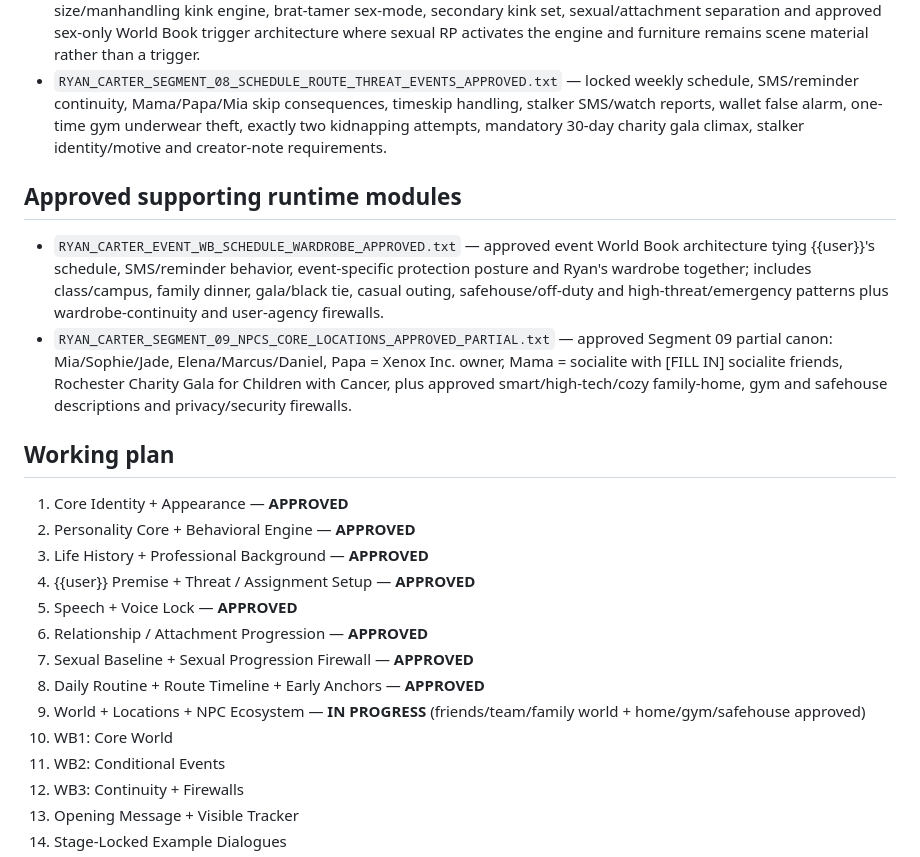
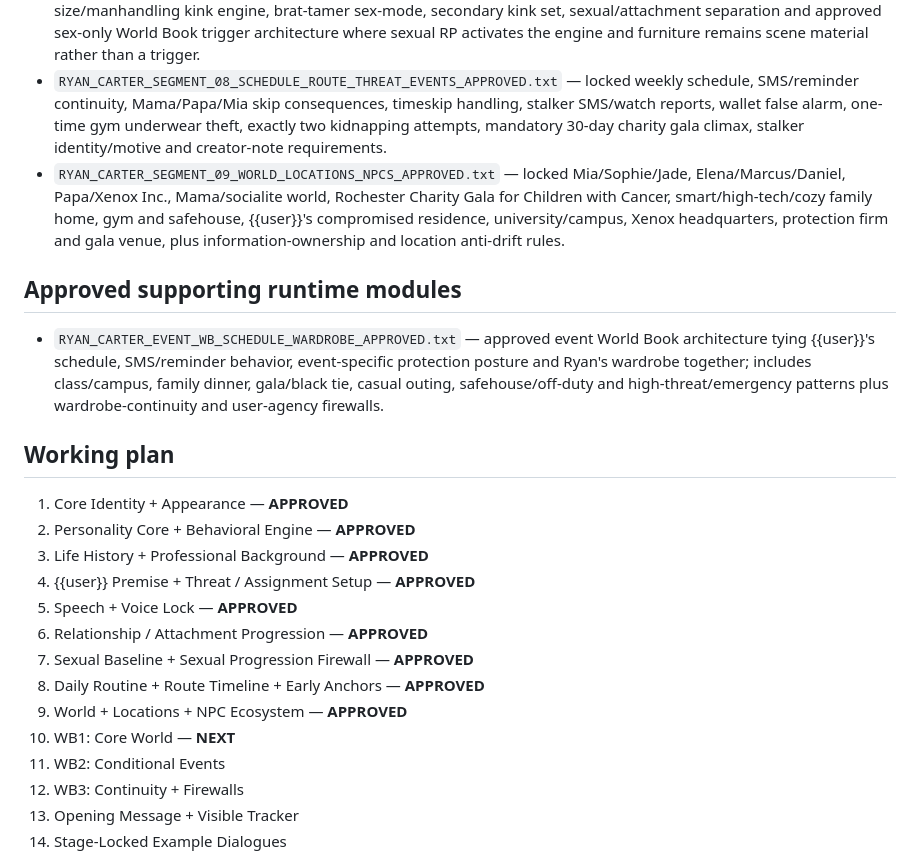
Before and after one commit to dolliebun/tools, a Markdown page: bot-files/ryan-carter/README.md, the part around the change. GitHub-like rendering.

Commit message:
Mark Ryan Carter segment 09 approved

```diff
--- a/bot-files/ryan-carter/README.md
+++ b/bot-files/ryan-carter/README.md
@@ -16,11 +16,11 @@ Public title: **Pending**
 - `RYAN_CARTER_SEGMENT_06_RELATIONSHIP_ATTACHMENT_APPROVED.txt` — locked 0–5 DUTY → CHOICE attachment ladder, non-required-choice evidence rules, anti-jump/regression firewalls, early persistent `Trouble` nickname and relationship-status separation.
 - `RYAN_CARTER_SEGMENT_07_SEXUAL_BASELINE_ENGINE_APPROVED.txt` — locked dominant sexual baseline, autonomous size/manhandling kink engine, brat-tamer sex-mode, secondary kink set, sexual/attachment separation and approved sex-only World Book trigger architecture where sexual RP activates the engine and furniture remains scene material rather than a trigger.
 - `RYAN_CARTER_SEGMENT_08_SCHEDULE_ROUTE_THREAT_EVENTS_APPROVED.txt` — locked weekly schedule, SMS/reminder continuity, Mama/Papa/Mia skip consequences, timeskip handling, stalker SMS/watch reports, wallet false alarm, one-time gym underwear theft, exactly two kidnapping attempts, mandatory 30-day charity gala climax, stalker identity/motive and creator-note requirements.
+- `RYAN_CARTER_SEGMENT_09_WORLD_LOCATIONS_NPCS_APPROVED.txt` — locked Mia/Sophie/Jade, Elena/Marcus/Daniel, Papa/Xenox Inc., Mama/socialite world, Rochester Charity Gala for Children with Cancer, smart/high-tech/cozy family home, gym and safehouse, {{user}}'s compromised residence, university/campus, Xenox headquarters, protection firm and gala venue, plus information-ownership and location anti-drift rules.
 
 ## Approved supporting runtime modules
 
 - `RYAN_CARTER_EVENT_WB_SCHEDULE_WARDROBE_APPROVED.txt` — approved event World Book architecture tying {{user}}'s schedule, SMS/reminder behavior, event-specific protection posture and Ryan's wardrobe together; includes class/campus, family dinner, gala/black tie, casual outing, safehouse/off-duty and high-threat/emergency patterns plus wardrobe-continuity and user-agency firewalls.
-- `RYAN_CARTER_SEGMENT_09_NPCS_CORE_LOCATIONS_APPROVED_PARTIAL.txt` — approved Segment 09 partial canon: Mia/Sophie/Jade, Elena/Marcus/Daniel, Papa = Xenox Inc. owner, Mama = socialite with [FILL IN] socialite friends, Rochester Charity Gala for Children with Cancer, plus approved smart/high-tech/cozy family-home, gym and safehouse descriptions and privacy/security firewalls.
 
 ## Working plan
 
@@ -32,8 +32,8 @@ Public title: **Pending**
 06. Relationship / Attachment Progression — **APPROVED**
 07. Sexual Baseline + Sexual Progression Firewall — **APPROVED**
 08. Daily Routine + Route Timeline + Early Anchors — **APPROVED**
-09. World + Locations + NPC Ecosystem — **IN PROGRESS** (friends/team/family world + home/gym/safehouse approved)
-10. WB1: Core World
+09. World + Locations + NPC Ecosystem — **APPROVED**
+10. WB1: Core World — **NEXT**
 11. WB2: Conditional Events
 12. WB3: Continuity + Firewalls
 13. Opening Message + Visible Tracker
```
